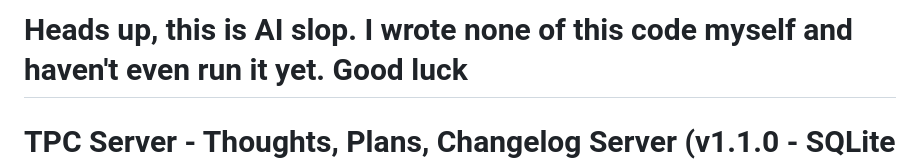
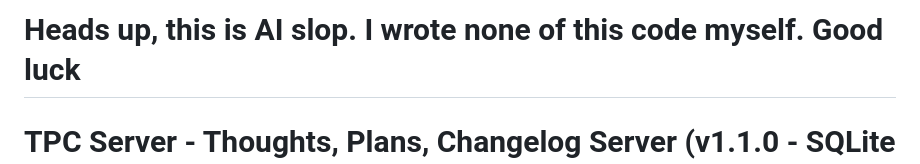
Before and after one commit to suttonwilliamd/tpc-server, a Markdown page: README.md, the part around the change. GitHub-like rendering.

Commit message:
Update README.md
I have run it now, it works pretty well

```diff
--- a/README.md
+++ b/README.md
@@ -1,4 +1,4 @@
-# Heads up, this is AI slop. I wrote none of this code myself and haven't even run it yet. Good luck
+# Heads up, this is AI slop. I wrote none of this code myself. Good luck
 
 # TPC Server - Thoughts, Plans, Changelog Server (v1.1.0 - SQLite Backend)
 
```
